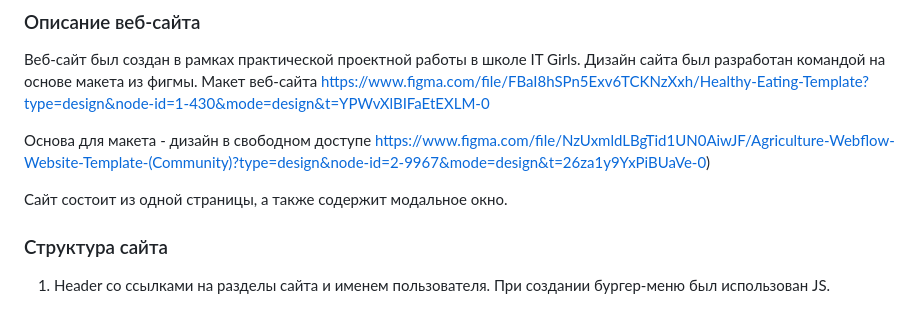
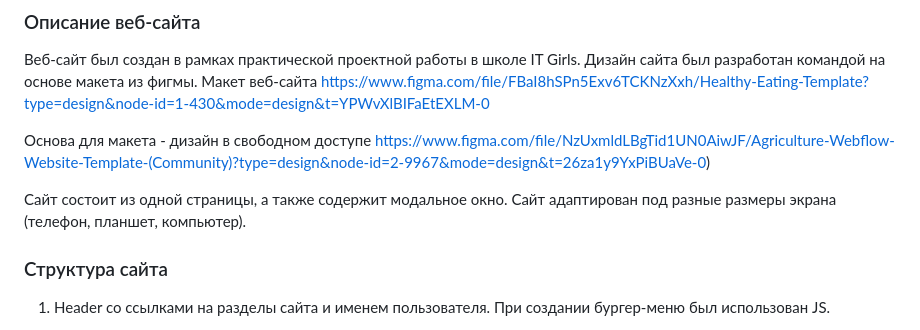
Before and after one commit to 3Girls-team/SmartDietTrack, a Markdown page: README.md, the part around the change. GitHub-like rendering.

```diff
--- a/README.md
+++ b/README.md
@@ -22,7 +22,7 @@ SmartDietTrack представляет собой учебный проект,
 
 Основа для макета - дизайн в свободном доступе https://www.figma.com/file/NzUxmldLBgTid1UN0AiwJF/Agriculture-Webflow-Website-Template-(Community)?type=design&node-id=2-9967&mode=design&t=26za1y9YxPiBUaVe-0)
 
-Сайт состоит из одной страницы, а также содержит модальное окно.
+Сайт состоит из одной страницы, а также содержит модальное окно. Сайт адаптирован под разные размеры экрана (телефон, планшет, компьютер).
 
 ### Структура сайта
 
```
